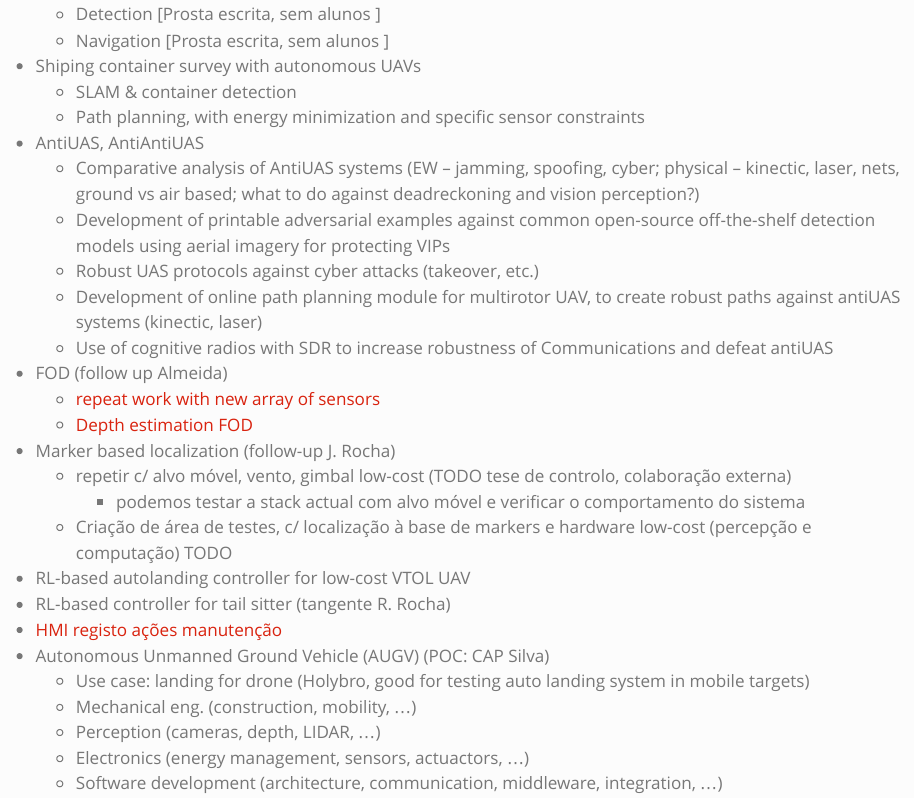
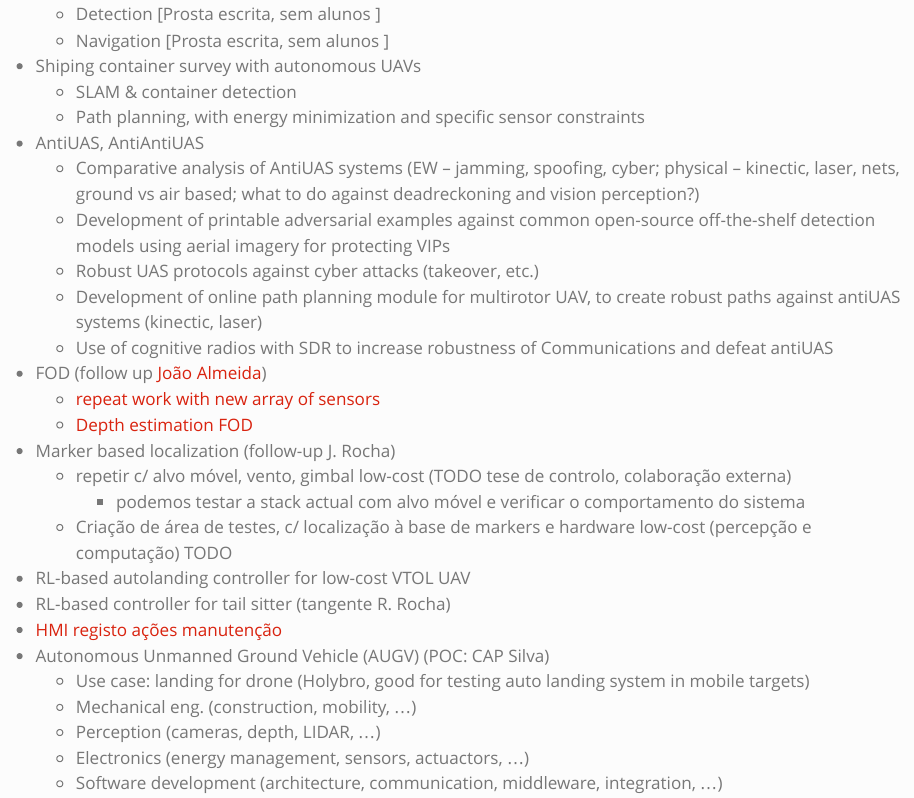
Before and after one commit to ciafa-sw/ciafa-sw.github.io, a Quarto document (ideas.qmd): the page in a window 1100 px wide, from 180 px down. Rendered offline with R 4.5, knitr and Pandoc in place of Quarto, with nearby package versions.

Commit message:
link to Almeida paper

```diff
--- a/_quarto.yml
+++ b/_quarto.yml
@@ -10,8 +10,8 @@ website:
     left:
       - text: ideas
         file: ideas.qmd
-      - text: research
-        file: research/index.qmd
+      # - text: research
+      #   file: research/index.qmd
     right:
       - icon: link
         text: AFA
--- a/ideas.qmd
+++ b/ideas.qmd
@@ -18,7 +18,7 @@ page-layout: full
   - Robust UAS protocols against cyber attacks (takeover, etc.)
   - Development of online path planning module for multirotor UAV, to create robust paths against antiUAS systems (kinectic, laser)
   - Use of cognitive radios with SDR to increase robustness of Communications and defeat antiUAS
-- FOD (follow up Almeida)
+- FOD (follow up [João Almeida](https://www.researchgate.net/profile/Goncalo-Cruz-2/publication/368568586_Application_of_Deep_Learning_to_the_Detection_of_Foreign_Object_Debris_at_Aerodromes'_Movement_Area/links/64bbf6fb8de7ed28bab83ce0/Application-of-Deep-Learning-to-the-Detection-of-Foreign-Object-Debris-at-Aerodromes-Movement-Area.pdf){target="_blank"})
   - [repeat work with new array of sensors](#repeat-work-with-new-array-of-sensors)
   - [Depth estimation FOD](#depth-estimation-fod)
 - Marker based localization (follow-up J. Rocha)
```
Also changed, not shown: index.qmd (+0 -2 lines), docs/search.json, 4 other files.
